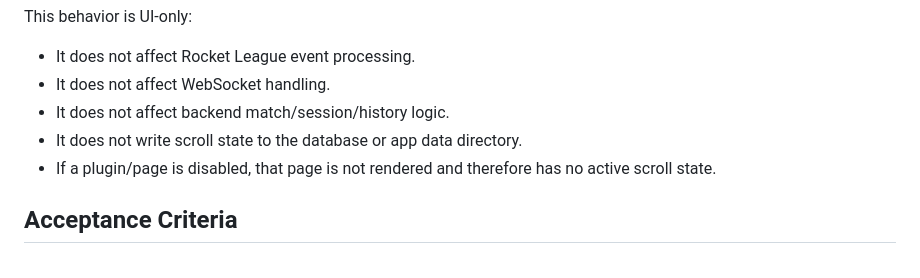
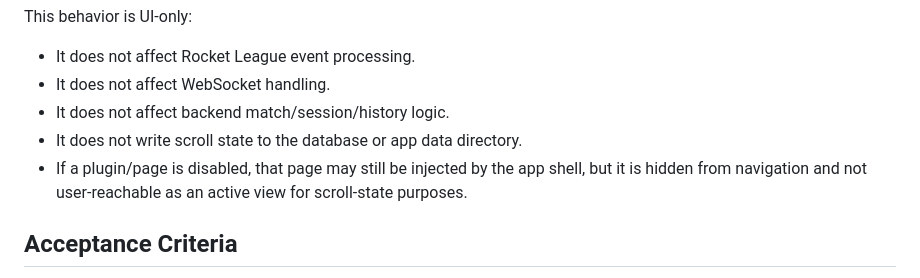
Before and after one commit to erosas/OOF_RL, a Markdown page: docs/plugins/debugassistant.md, the part around the change. Drawn GitHub-style.

Commit message:
rephrase wording
Co-authored-by: Copilot Autofix powered by AI <175728472+Copilot@users.noreply.github.com>

```diff
--- a/docs/plugins/debugassistant.md
+++ b/docs/plugins/debugassistant.md
@@ -41,7 +41,7 @@ This behavior is UI-only:
 - It does not affect WebSocket handling.
 - It does not affect backend match/session/history logic.
 - It does not write scroll state to the database or app data directory.
-- If a plugin/page is disabled, that page is not rendered and therefore has no active scroll state.
+- If a plugin/page is disabled, that page may still be injected by the app shell, but it is hidden from navigation and not user-reachable as an active view for scroll-state purposes.
 
 ## Acceptance Criteria
 
```
